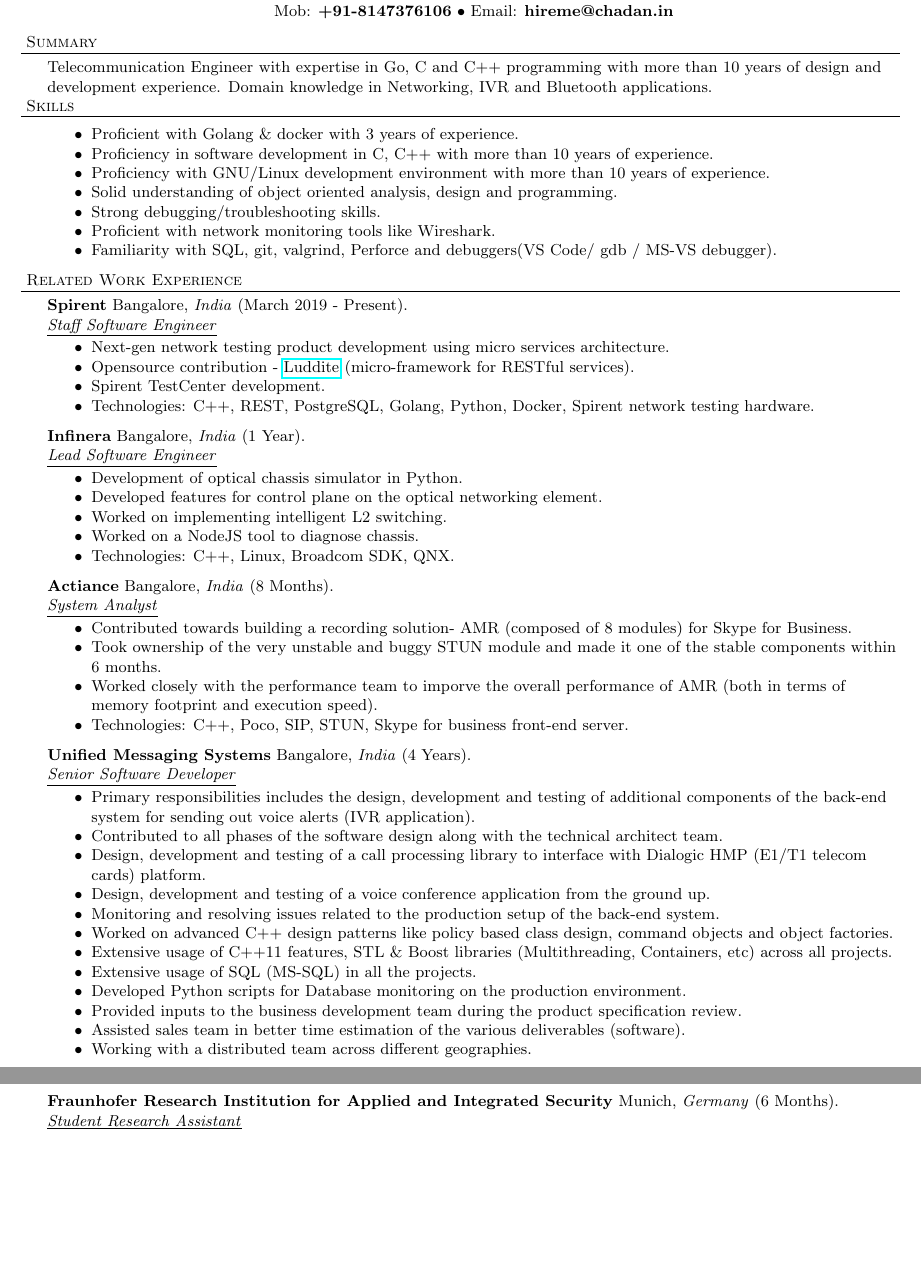
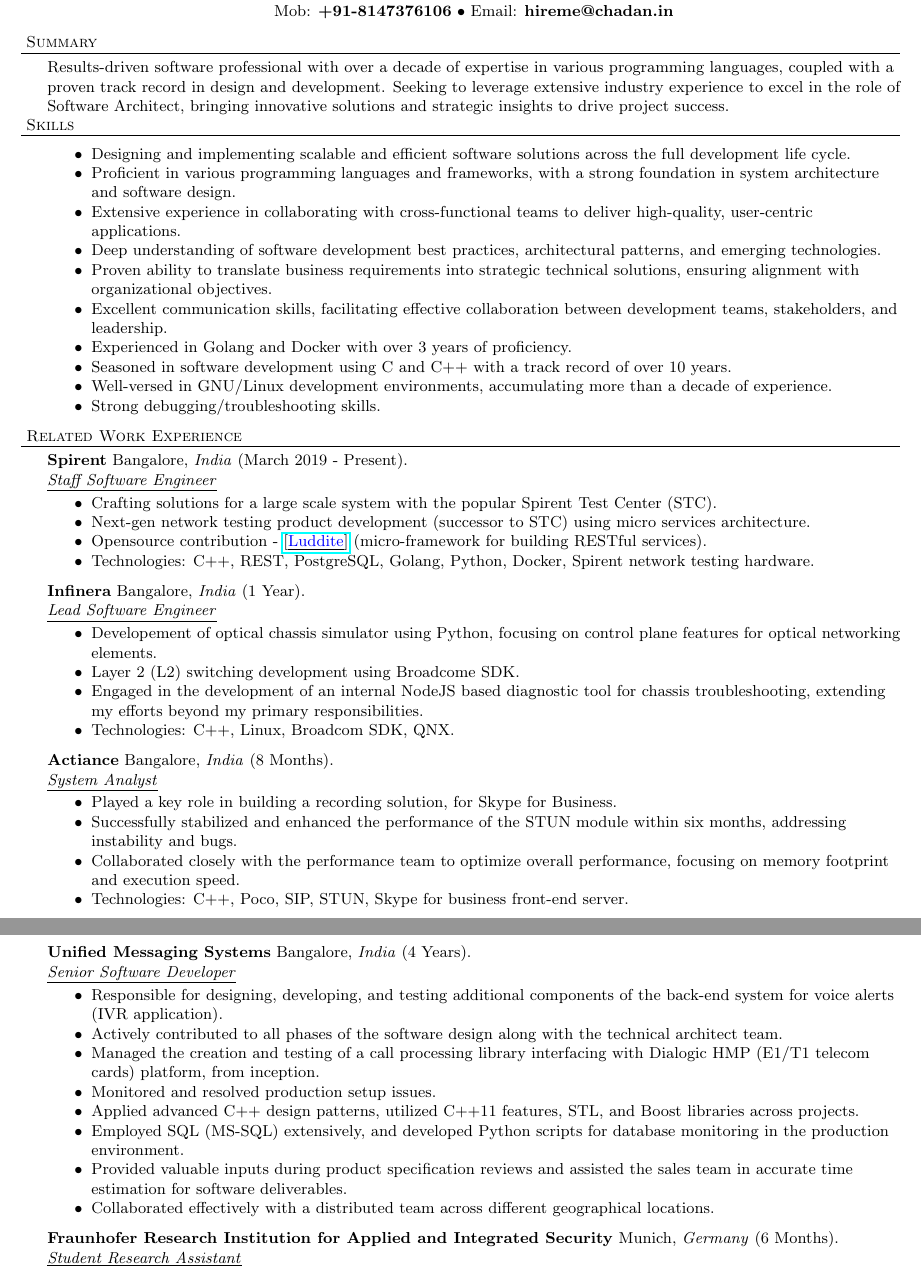
Before and after one commit to dandugula/resume, a LaTeX document (Dandugula.tex): two parts of pages 1 and 2 of 3, joined at a grey line, cut so that both start at the same text, the shorter picture padded with empty space. Compiled offline with pdfLaTeX.

Commit message:
for applying to architect roles

```diff
--- a/Dandugula.tex
+++ b/Dandugula.tex
@@ -2,6 +2,7 @@
 \usepackage{amsmath}
 \usepackage{amssymb}
 \usepackage{hyperref}
+\usepackage{xcolor}
 \usepackage{geometry}
 \geometry {
  a4paper,
@@ -49,42 +50,43 @@
 \vspace*{5pt}
 
 \header{Summary}
-Telecommunication Engineer with expertise in Go, C and C++ programming with more than 10 years of design and development experience.
-Domain knowledge in Networking, IVR and Bluetooth applications.
+Results-driven software professional with over a decade of expertise in various programming languages, coupled with a proven track record in design and development. Seeking to leverage extensive industry experience to excel in the role of Software Architect, bringing innovative solutions and strategic insights to drive project success.
 
 \header{Skills}
 \begin{achievements}
-\item Proficient with Golang \& docker with 3 years of experience.
-\item Proficiency in software development in C, C++ with more than 10 years of experience.
-\item Proficiency with GNU/Linux development environment with more than 10 years of experience.
-\item Solid understanding of object oriented analysis, design and programming.
+\item Designing and implementing scalable and efficient software solutions across the full development life cycle.
+\item Proficient in various programming languages and frameworks, with a strong foundation in system architecture and software design.
+\item Extensive experience in collaborating with cross-functional teams to deliver high-quality, user-centric applications.
+\item Deep understanding of software development best practices, architectural patterns, and emerging technologies.
+\item Proven ability to translate business requirements into strategic technical solutions, ensuring alignment with organizational objectives.
+\item Excellent communication skills, facilitating effective collaboration between development teams, stakeholders, and leadership.
+\item Experienced in Golang and Docker with over 3 years of proficiency.
+\item Seasoned in software development using C and C++ with a track record of over 10 years.
+\item Well-versed in GNU/Linux development environments, accumulating more than a decade of experience.
 \item Strong debugging/troubleshooting skills.
-\item Proficient with network monitoring tools like Wireshark.
-\item Familiarity with SQL, git, valgrind, Perforce and debuggers(VS Code/ gdb / MS-VS debugger).
 \end{achievements}
 
 \header{Related Work Experience}
 \employer{Spirent} {Bangalore, \textit{India}} {March 2019 - Present} {Staff Software Engineer}
 	\begin{achievements}
-          \item Next-gen network testing product development using micro services architecture.
-          \item Opensource contribution - \href{https://github.com/SpirentOrion/luddite.v2}{Luddite} (micro-framework for RESTful services).
-          \item Spirent TestCenter development.
+		  \item Crafting solutions for a large scale system with the popular Spirent Test Center (STC).
+          \item Next-gen network testing product development (successor to STC) using micro services architecture.
+          \item Opensource contribution - \href{https://github.com/SpirentOrion/luddite.v2}{[{\underline{\textcolor{blue}{Luddite}}}]} (micro-framework for building RESTful services).
           \item Technologies: C++, REST, PostgreSQL, Golang, Python, Docker, Spirent network testing hardware.
 	\end{achievements}
 \employer{Infinera} {Bangalore, \textit{India}} {1 Year} {Lead Software Engineer}
 	\begin{achievements}
-          \item Development of optical chassis simulator in Python.
-          \item Developed features for control plane on the optical networking element.
-          \item Worked on implementing intelligent L2 switching.
-          \item Worked on a NodeJS tool to diagnose chassis.
+		  \item Developement of optical chassis simulator using Python, focusing on control plane features for optical networking elements.
+		  \item Layer 2 (L2) switching development using Broadcome SDK.
+		  \item Engaged in the development of an internal NodeJS based diagnostic tool for chassis troubleshooting, extending my efforts beyond my primary responsibilities.
           \item Technologies: C++, Linux, Broadcom SDK, QNX.
 	\end{achievements}
 
 \employer{Actiance} {Bangalore, \textit{India}} {8 Months} {System Analyst}
 	\begin{achievements}
-          \item Contributed towards building a recording solution- AMR (composed of 8 modules) for Skype for Business.
-          \item Took ownership of the very unstable and buggy STUN module and made it one of the stable components within 6 months.
-          \item Worked closely with the performance team to imporve the overall performance of AMR (both in terms of memory footprint and execution speed).
+		  \item Played a key role in building a recording solution, for Skype for Business.
+		  \item Successfully stabilized and enhanced the performance of the STUN module within six months, addressing instability and bugs.
+		  \item Collaborated closely with the performance team to optimize overall performance, focusing on memory footprint and execution speed.
           \item Technologies: C++, Poco, SIP, STUN, Skype for business front-end server.
 	\end{achievements}
 
@@ -91,16 +94,12 @@
 \employer{Unified Messaging Systems} {Bangalore, \textit{India}} {4 Years} {Senior Software Developer}
 	\begin{achievements}
-	  \item Primary responsibilities includes the design, development and testing of additional components of the back-end system for sending out voice alerts (IVR application).
-	  \item Contributed to all phases of the software design along with the technical architect team.
-	  \item Design, development and testing of a call processing library to interface with Dialogic HMP (E1/T1 telecom cards) platform.
-	  \item Design, development and testing of a voice conference application from the ground up.
-	  \item Monitoring and resolving issues related to the production setup of the back-end system.
-	  \item Worked on advanced C++ design patterns like policy based class design, command objects and object factories.
-	  \item Extensive usage of C++11 features, STL \& Boost libraries (Multithreading, Containers, etc) across all projects.
-	  \item Extensive usage of SQL (MS-SQL) in all the projects.
-	  \item Developed Python scripts for Database monitoring on the production environment.
-	  \item Provided inputs to the business development team during the product specification review.
-	  \item Assisted sales team in better time estimation of the various deliverables (software).
-	  \item Working with a distributed team across different geographies.
+	  \item Responsible for designing, developing, and testing additional components of the back-end system for voice alerts (IVR application).
+	  \item Actively contributed to all phases of the software design along with the technical architect team.
+	  \item Managed the creation and testing of a call processing library interfacing with Dialogic HMP (E1/T1 telecom cards) platform, from inception.
+	  \item Monitored and resolved production setup issues.
+	  \item Applied advanced C++ design patterns, utilized C++11 features, STL, and Boost libraries across projects.
+	  \item Employed SQL (MS-SQL) extensively, and developed Python scripts for database monitoring in the production environment.
+	  \item Provided valuable inputs during product specification reviews and assisted the sales team in accurate time estimation for software deliverables.
+	  \item Collaborated effectively with a distributed team across different geographical locations.
 	\end{achievements}
 
```
Also changed, not shown: Dandugula.pdf, Dandugula.tex (4 more changed lines).
